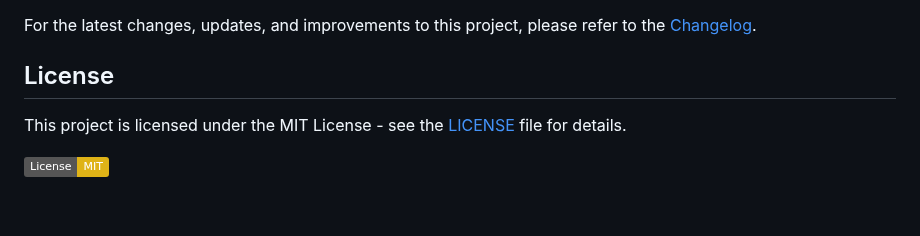
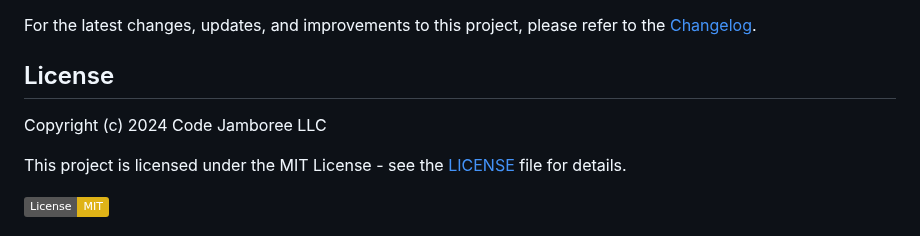
Before and after one commit to CodeJamboree/replace-tags, a Markdown page: README.md, the part around the change. Drawn GitHub-style; badges without logos; blank space fills up the shorter version.

Commit message:
:page_facing_up:Copyright (c) 2024 Code Jamboree LLC MIT License

```diff
--- a/README.md
+++ b/README.md
@@ -292,6 +292,8 @@ For the latest changes, updates, and improvements to this project, please refer
 
 ## License
 
+Copyright (c) 2024 Code Jamboree LLC
+
 This project is licensed under the MIT License - see the [LICENSE](LICENSE.md) file for details.
 
 [![License: MIT](https://img.shields.io/badge/License-MIT-yellow.svg)](LICENSE.md)
```
